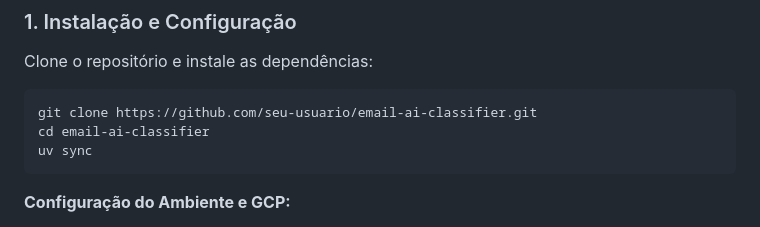
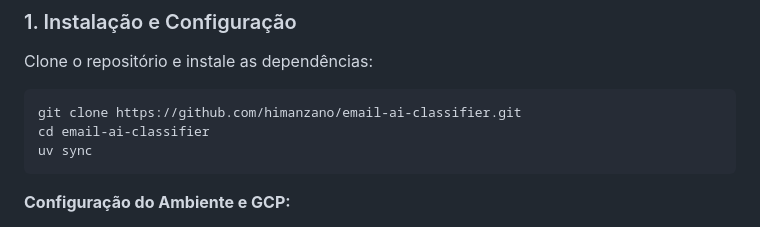
Before and after one commit to himanzano/email-ai-classifier, a Markdown page: README.md, the part around the change. GitHub-like rendering.

Commit message:
docs(readme): add missing username in project URL example

````diff
--- a/README.md
+++ b/README.md
@@ -31,7 +31,7 @@ A arquitetura foi desenhada priorizando performance, manutenibilidade e escalabi
 Clone o repositório e instale as dependências:
 
 ```bash
-git clone https://github.com/seu-usuario/email-ai-classifier.git
+git clone https://github.com/himanzano/email-ai-classifier.git
 cd email-ai-classifier
 uv sync
 ```
````
